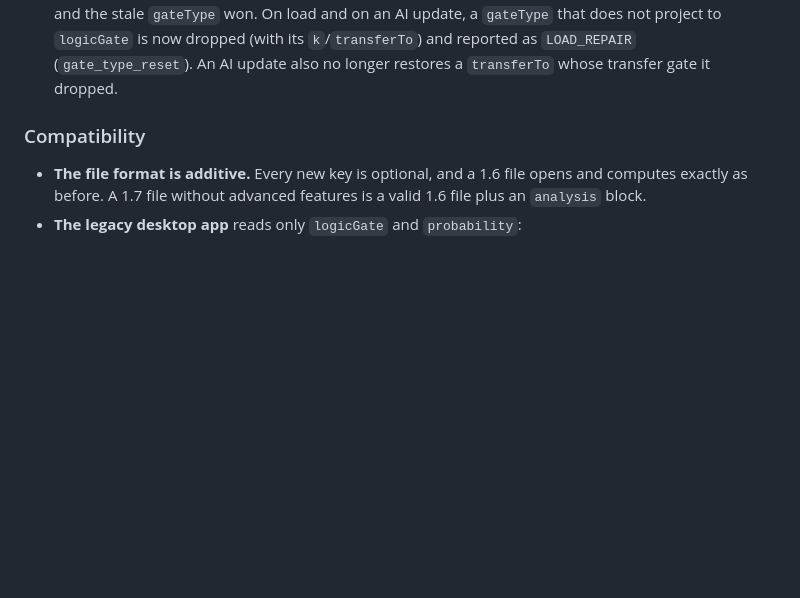
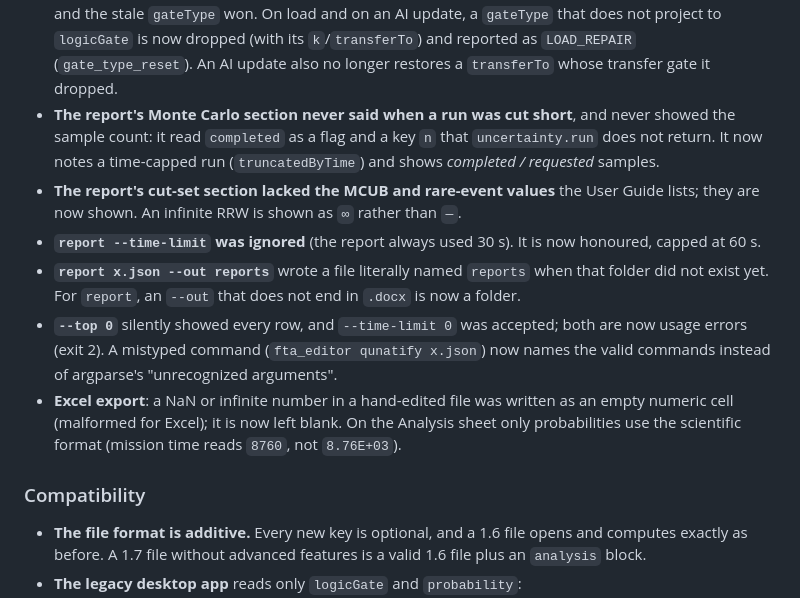
Before and after one commit to Gertrud-Violett/FTA_Editor, a Markdown page: CHANGELOG.md, the part around the change. Drawn GitHub-style; blank space fills up the shorter version.

Commit message:
docs(1.7): CLI --out/--top/--time-limit rules, report uncertainty options, changelog
Co-Authored-By: Claude Opus 5.5 <noreply@anthropic.com>
Claude-Session: https://claude.ai/code/session_014QRvN9rhmzCco73psR1JGd

```diff
--- a/CHANGELOG.md
+++ b/CHANGELOG.md
@@ -203,6 +203,26 @@ pinned hashes, and no divergence was added. All new behaviour lives in
   (with its `k`/`transferTo`) and reported as `LOAD_REPAIR`
   (`gate_type_reset`). An AI update also no longer restores a `transferTo`
   whose transfer gate it dropped.
+- **The report's Monte Carlo section never said when a run was cut short**,
+  and never showed the sample count: it read `completed` as a flag and a
+  key `n` that `uncertainty.run` does not return. It now notes a time-capped
+  run (`truncatedByTime`) and shows *completed / requested* samples.
+- **The report's cut-set section lacked the MCUB and rare-event values** the
+  User Guide lists; they are now shown. An infinite RRW is shown as `∞`
+  rather than `—`.
+- **`report --time-limit` was ignored** (the report always used 30 s). It is
+  now honoured, capped at 60 s.
+- **`report x.json --out reports`** wrote a file literally named `reports`
+  when that folder did not exist yet. For `report`, an `--out` that does not
+  end in `.docx` is now a folder.
+- **`--top 0`** silently showed every row, and `--time-limit 0` was
+  accepted; both are now usage errors (exit 2). A mistyped command
+  (`fta_editor qunatify x.json`) now names the valid commands instead of
+  argparse's "unrecognized arguments".
+- **Excel export**: a NaN or infinite number in a hand-edited file was
+  written as an empty numeric cell (malformed for Excel); it is now left
+  blank. On the Analysis sheet only probabilities use the scientific format
+  (mission time reads `8760`, not `8.76E+03`).
 
 ### Compatibility
 
```
Also changed, not shown: docs/API_REFERENCE.md (+3 -1 lines), docs/USER_GUIDE.md (+3 -3 lines).
